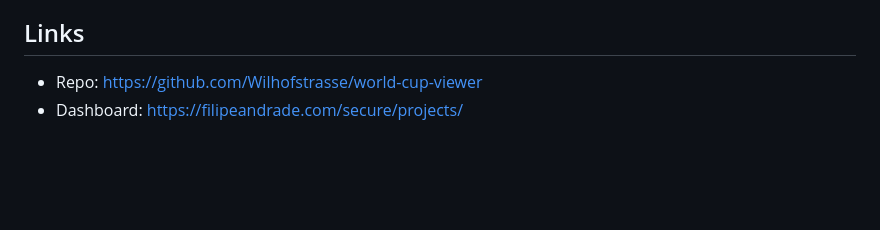
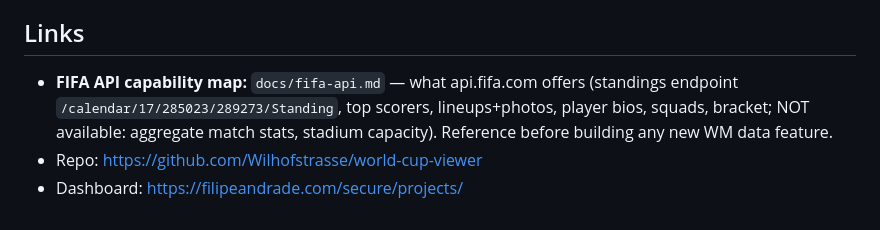
Before and after one commit to Wilhofstrasse/world-cup-viewer, a Markdown page: MEMORY.md, the part around the change. GitHub-like rendering; blank space fills up the shorter version.

Commit message:
docs: FIFA API capability map (standings, scorers, lineups, bios, squads, bracket)
Co-Authored-By: Claude Opus 4.8 (1M context) <noreply@anthropic.com>

```diff
--- a/MEMORY.md
+++ b/MEMORY.md
@@ -36,5 +36,6 @@ Two compounding causes, found via workflow + Codex:
 
 ## Links
 
+- **FIFA API capability map:** `docs/fifa-api.md` — what api.fifa.com offers (standings endpoint `/calendar/17/285023/289273/Standing`, top scorers, lineups+photos, player bios, squads, bracket; NOT available: aggregate match stats, stadium capacity). Reference before building any new WM data feature.
 - Repo: https://github.com/Wilhofstrasse/world-cup-viewer
 - Dashboard: https://filipeandrade.com/secure/projects/
```
Also changed, not shown: docs/fifa-api.md (added, +42 -0 lines).
